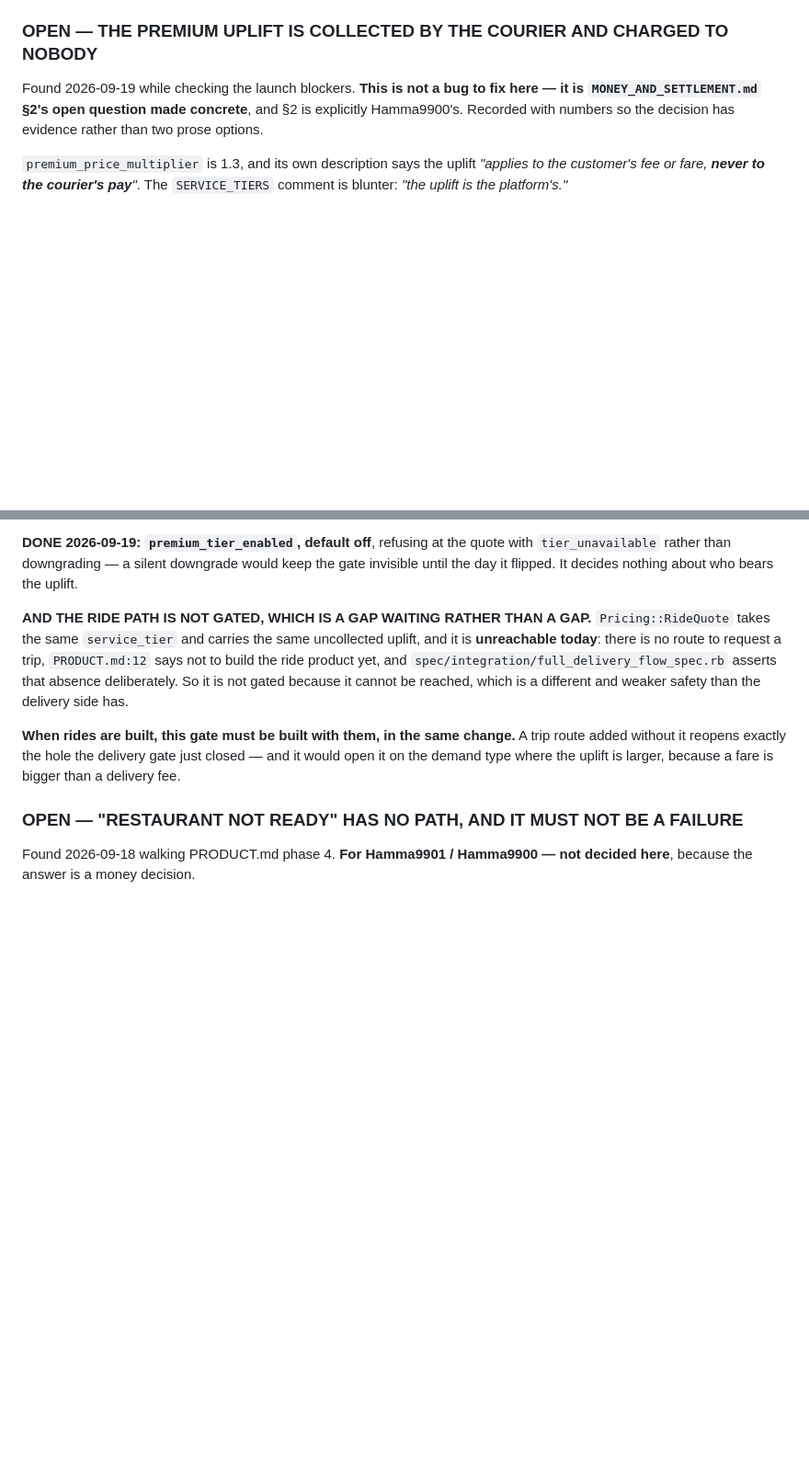
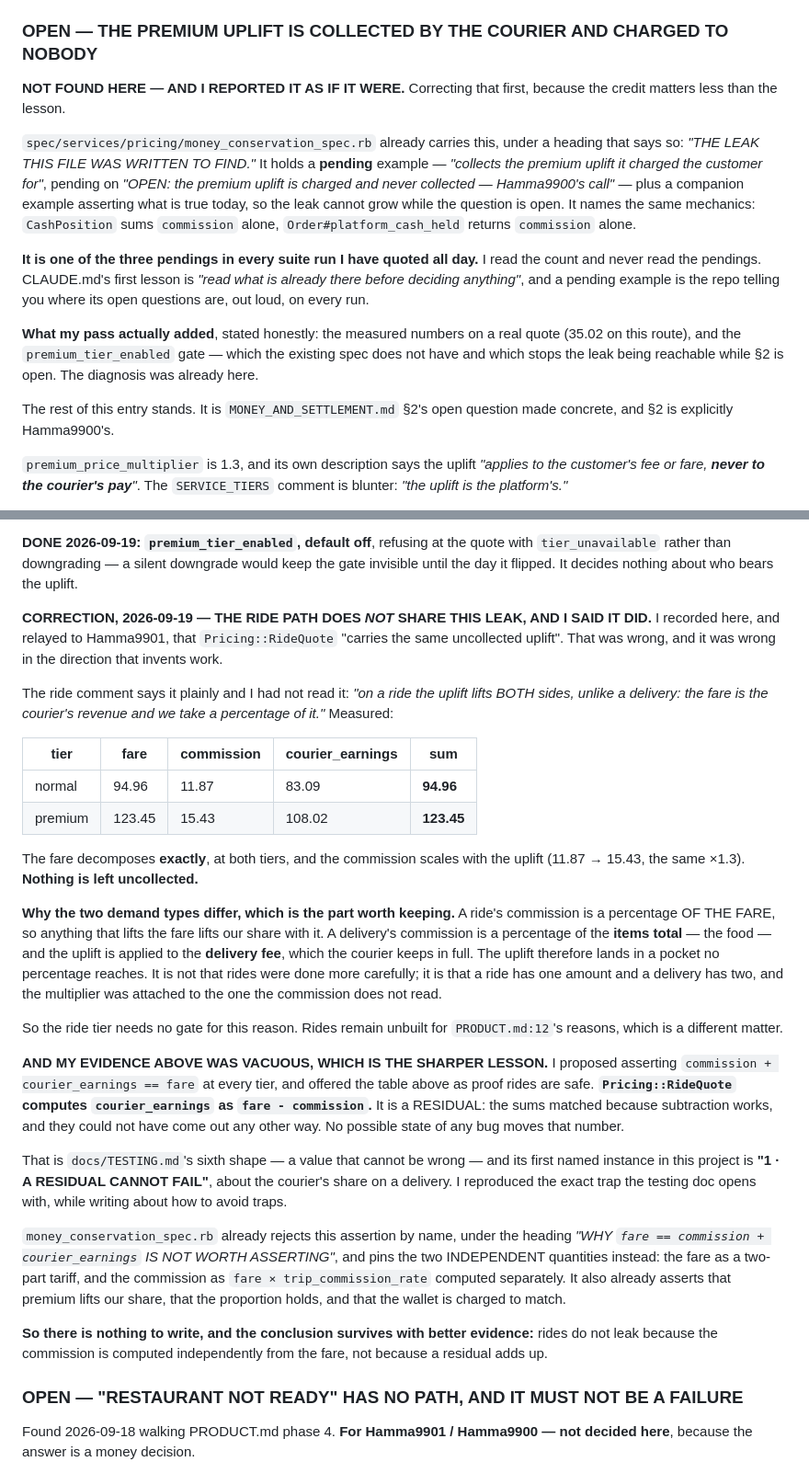
Before and after one commit to Hama99o/karwan-api, a Markdown page: docs/NOTES.md, 2 parts joined by grey strips. Shown at 92% size. Drawn GitHub-style; blank space fills up the shorter version.

Commit message:
NOTES: three corrections to my own premium-uplift entry
Each found by reading what the repo had already asserted, after writing the
entry rather than before.

1. THE LEAK WAS NOT FOUND HERE. spec/services/pricing/money_conservation_spec.rb
   carries it under the heading "THE LEAK THIS FILE WAS WRITTEN TO FIND", as a
   PENDING example - "collects the premium uplift it charged the customer for",
   pending on "OPEN: ... Hamma9900's call" - with a companion asserting what is
   true today so it cannot grow while the question is open. It names the same
   mechanics I reported as a discovery.

   It is one of the three pendings in every suite count I quoted all day. I read
   the number and never read the pendings. A pending example is the repo saying
   where its open questions are, out loud, on every run.

   What this pass actually added: the measurement on a real route, and the
   premium_tier_enabled gate, which the existing spec does not have.

2. THE RIDE PATH DOES NOT SHARE THE LEAK. I recorded and relayed that it did.
   A ride's commission is a percentage OF THE FARE, so anything lifting the fare
   lifts our share. A delivery's commission is a percentage of the ITEMS TOTAL
   while the uplift sits on the DELIVERY FEE, which the courier keeps whole - so
   it lands where no percentage reaches. A ride has one amount and a delivery
   has two, and the multiplier went on the one the commission does not read.

3. AND MY EVIDENCE FOR (2) WAS VACUOUS, WHICH IS THE SHARPER ONE. I proposed
   asserting commission + courier_earnings == fare and offered a table of sums
   as proof. RideQuote computes courier_earnings AS fare - commission. It is a
   RESIDUAL: the sums matched because subtraction works and could not have come
   out otherwise under any bug.

   That is TESTING.md's sixth shape, and its first named instance in this repo
   is "1 - A RESIDUAL CANNOT FAIL", about the courier's share on a delivery. I
   reproduced the doc's opening example while reasoning about how to avoid
   traps. money_conservation_spec.rb already rejects that assertion by name and
   pins the two INDEPENDENT quantities instead.

The conclusion survives with better evidence: rides do not leak because the
commission is computed independently from the fare, not because a residual adds
up. Nothing to write - all four ride properties are already asserted there.

Co-Authored-By: Claude Opus 5 (1M context) <noreply@anthropic.com>

```diff
--- a/docs/NOTES.md
+++ b/docs/NOTES.md
@@ -816,10 +816,30 @@ and even that has twenty minutes.
 
 ### OPEN — THE PREMIUM UPLIFT IS COLLECTED BY THE COURIER AND CHARGED TO NOBODY
 
-Found 2026-09-19 while checking the launch blockers. **This is not a bug to fix
-here — it is `MONEY_AND_SETTLEMENT.md` §2's open question made concrete**, and
-§2 is explicitly Hamma9900's. Recorded with numbers so the decision has evidence
-rather than two prose options.
+**NOT FOUND HERE — AND I REPORTED IT AS IF IT WERE.** Correcting that first,
+because the credit matters less than the lesson.
+
+`spec/services/pricing/money_conservation_spec.rb` already carries this, under a
+heading that says so: *"THE LEAK THIS FILE WAS WRITTEN TO FIND."* It holds a
+**pending** example — *"collects the premium uplift it charged the customer
+for"*, pending on *"OPEN: the premium uplift is charged and never collected —
+Hamma9900's call"* — plus a companion example asserting what is true today, so
+the leak cannot grow while the question is open. It names the same mechanics:
+`CashPosition` sums `commission` alone, `Order#platform_cash_held` returns
+`commission` alone.
+
+**It is one of the three pendings in every suite run I have quoted all day.** I
+read the count and never read the pendings. CLAUDE.md's first lesson is *"read
+what is already there before deciding anything"*, and a pending example is the
+repo telling you where its open questions are, out loud, on every run.
+
+**What my pass actually added**, stated honestly: the measured numbers on a real
+quote (35.02 on this route), and the `premium_tier_enabled` gate — which the
+existing spec does not have and which stops the leak being reachable while §2 is
+open. The diagnosis was already here.
+
+The rest of this entry stands. It is `MONEY_AND_SETTLEMENT.md` §2's open question
+made concrete, and §2 is explicitly Hamma9900's.
 
 `premium_price_multiplier` is 1.3, and its own description says the uplift
 *"applies to the customer's fee or fare, **never to the courier's pay**"*. The
@@ -867,18 +887,57 @@ with `tier_unavailable` rather than downgrading — a silent downgrade would kee
 the gate invisible until the day it flipped. It decides nothing about who bears
 the uplift.
 
-**AND THE RIDE PATH IS NOT GATED, WHICH IS A GAP WAITING RATHER THAN A GAP.**
-`Pricing::RideQuote` takes the same `service_tier` and carries the same
-uncollected uplift, and it is **unreachable today**: there is no route to request
-a trip, `PRODUCT.md:12` says not to build the ride product yet, and
-`spec/integration/full_delivery_flow_spec.rb` asserts that absence deliberately.
-So it is not gated because it cannot be reached, which is a different and weaker
-safety than the delivery side has.
-
-**When rides are built, this gate must be built with them, in the same change.**
-A trip route added without it reopens exactly the hole the delivery gate just
-closed — and it would open it on the demand type where the uplift is larger,
-because a fare is bigger than a delivery fee.
+**CORRECTION, 2026-09-19 — THE RIDE PATH DOES *NOT* SHARE THIS LEAK, AND I SAID
+IT DID.** I recorded here, and relayed to Hamma9901, that `Pricing::RideQuote`
+"carries the same uncollected uplift". That was wrong, and it was wrong in the
+direction that invents work.
+
+The ride comment says it plainly and I had not read it: *"on a ride the uplift
+lifts BOTH sides, unlike a delivery: the fare is the courier's revenue and we
+take a percentage of it."* Measured:
+
+| tier | fare | commission | courier_earnings | sum |
+|---|---|---|---|---|
+| normal | 94.96 | 11.87 | 83.09 | **94.96** |
+| premium | 123.45 | 15.43 | 108.02 | **123.45** |
+
+The fare decomposes **exactly**, at both tiers, and the commission scales with
+the uplift (11.87 → 15.43, the same ×1.3). **Nothing is left uncollected.**
+
+**Why the two demand types differ, which is the part worth keeping.** A ride's
+commission is a percentage OF THE FARE, so anything that lifts the fare lifts our
+share with it. A delivery's commission is a percentage of the **items total** —
+the food — and the uplift is applied to the **delivery fee**, which the courier
+keeps in full. The uplift therefore lands in a pocket no percentage reaches. It
+is not that rides were done more carefully; it is that a ride has one amount and
+a delivery has two, and the multiplier was attached to the one the commission
+does not read.
+
+So the ride tier needs no gate for this reason. Rides remain unbuilt for
+`PRODUCT.md:12`'s reasons, which is a different matter.
+
+**AND MY EVIDENCE ABOVE WAS VACUOUS, WHICH IS THE SHARPER LESSON.** I proposed
+asserting `commission + courier_earnings == fare` at every tier, and offered the
+table above as proof rides are safe. **`Pricing::RideQuote` computes
+`courier_earnings` as `fare - commission`.** It is a RESIDUAL: the sums matched
+because subtraction works, and they could not have come out any other way. No
+possible state of any bug moves that number.
+
+That is `docs/TESTING.md`'s sixth shape — a value that cannot be wrong — and its
+first named instance in this project is **"1 · A RESIDUAL CANNOT FAIL"**, about
+the courier's share on a delivery. I reproduced the exact trap the testing doc
+opens with, while writing about how to avoid traps.
+
+`money_conservation_spec.rb` already rejects this assertion by name, under the
+heading *"WHY `fare == commission + courier_earnings` IS NOT WORTH ASSERTING"*,
+and pins the two INDEPENDENT quantities instead: the fare as a two-part tariff,
+and the commission as `fare × trip_commission_rate` computed separately. It also
+already asserts that premium lifts our share, that the proportion holds, and that
+the wallet is charged to match.
+
+**So there is nothing to write, and the conclusion survives with better
+evidence:** rides do not leak because the commission is computed independently
+from the fare, not because a residual adds up.
 
 ### OPEN — "RESTAURANT NOT READY" HAS NO PATH, AND IT MUST NOT BE A FAILURE
 
```
